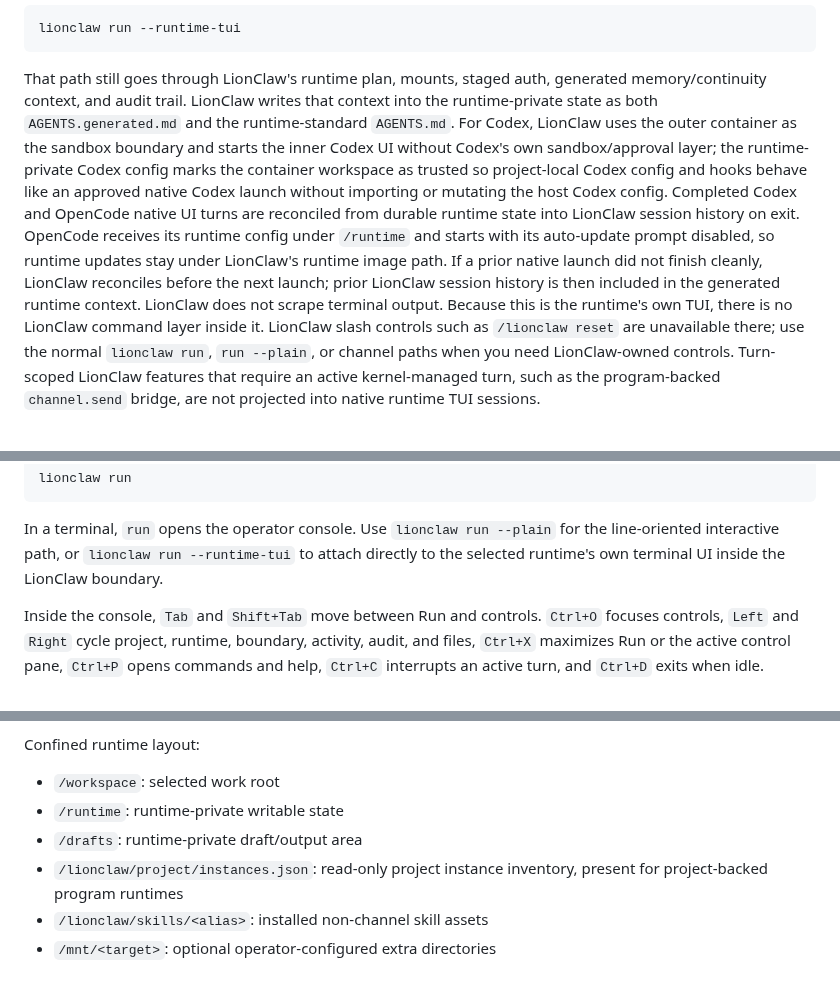
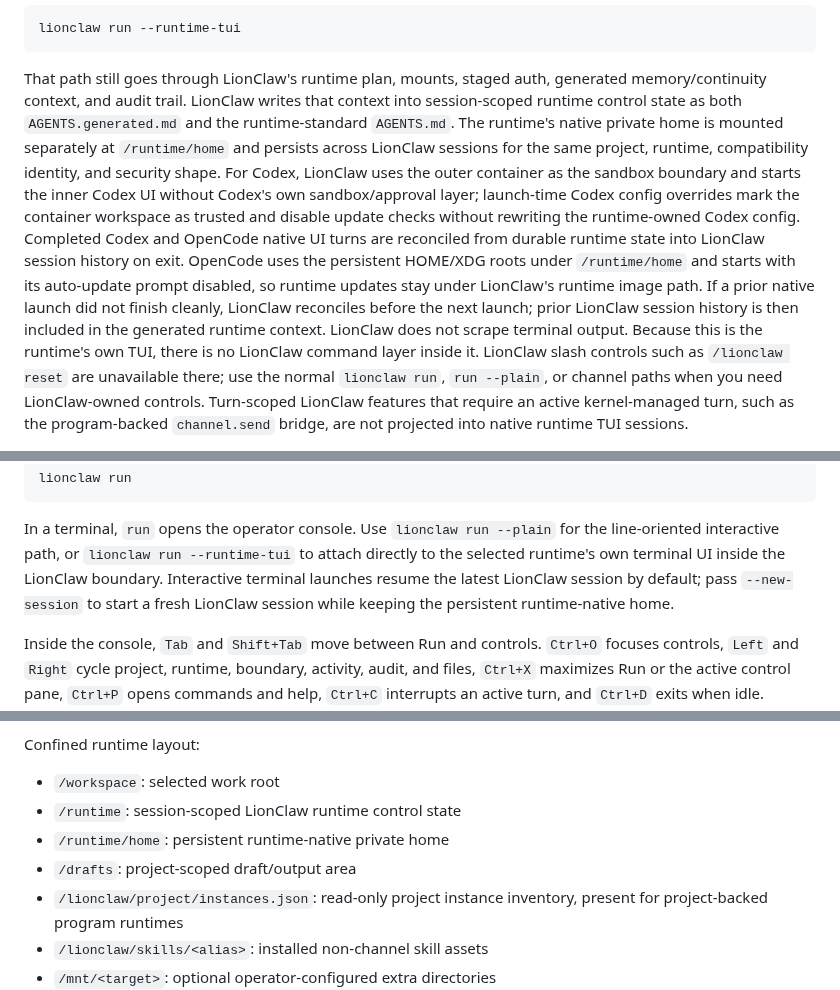
Before and after one commit to moshthepitt/lionclaw, a Markdown page: README.md, 3 parts joined by grey strips. GitHub-like rendering.

Commit message:
Document persistent runtime homes

```diff
--- a/README.md
+++ b/README.md
@@ -92,19 +92,21 @@ lionclaw run --runtime-tui
 
 That path still goes through LionClaw's runtime plan, mounts, staged auth,
 generated memory/continuity context, and audit trail. LionClaw writes that
-context into the runtime-private state as both `AGENTS.generated.md` and the
-runtime-standard `AGENTS.md`. For Codex, LionClaw uses the outer container as
-the sandbox boundary and starts the inner Codex UI without Codex's own
-sandbox/approval layer; the runtime-private Codex config marks the container
-workspace as trusted so project-local Codex config and hooks behave like an
-approved native Codex launch without importing or mutating the host Codex
-config. Completed Codex and OpenCode native UI turns are reconciled from
-durable runtime state into LionClaw session history on exit. OpenCode receives
-its runtime config under `/runtime` and starts with its auto-update prompt
-disabled, so runtime updates stay under LionClaw's runtime image path. If a
-prior native launch did not finish cleanly, LionClaw reconciles before the next
-launch; prior LionClaw session history is then included in the generated
-runtime context.
+context into session-scoped runtime control state as both `AGENTS.generated.md`
+and the runtime-standard `AGENTS.md`. The runtime's native private home is
+mounted separately at `/runtime/home` and persists across LionClaw sessions for
+the same project, runtime, compatibility identity, and security shape. For
+Codex, LionClaw uses the outer container as the sandbox boundary and starts the
+inner Codex UI without Codex's own sandbox/approval layer; launch-time Codex
+config overrides mark the container workspace as trusted and disable update
+checks without rewriting the runtime-owned Codex config. Completed Codex and
+OpenCode native UI turns are reconciled from durable runtime state into
+LionClaw session history on exit. OpenCode uses the persistent HOME/XDG roots
+under `/runtime/home` and starts with its auto-update prompt disabled, so
+runtime updates stay under LionClaw's runtime image path. If a prior native
+launch did not finish cleanly, LionClaw reconciles before the next launch;
+prior LionClaw session history is then included in the generated runtime
+context.
 LionClaw does not scrape terminal output.
 Because this is the runtime's own TUI, there is no LionClaw command layer
 inside it. LionClaw slash controls such as `/lionclaw reset` are unavailable
@@ -140,7 +142,9 @@ lionclaw run
 In a terminal, `run` opens the operator console. Use `lionclaw run --plain`
 for the line-oriented interactive path, or `lionclaw run --runtime-tui` to
 attach directly to the selected runtime's own terminal UI inside the LionClaw
-boundary.
+boundary. Interactive terminal launches resume the latest LionClaw session by
+default; pass `--new-session` to start a fresh LionClaw session while keeping
+the persistent runtime-native home.
 
 Inside the console, `Tab` and `Shift+Tab` move between Run and controls.
 `Ctrl+O` focuses controls, `Left` and `Right` cycle project, runtime, boundary,
@@ -173,8 +177,9 @@ files needed for the confined launch.
 Confined runtime layout:
 
 - `/workspace`: selected work root
-- `/runtime`: runtime-private writable state
-- `/drafts`: runtime-private draft/output area
+- `/runtime`: session-scoped LionClaw runtime control state
+- `/runtime/home`: persistent runtime-native private home
+- `/drafts`: project-scoped draft/output area
 - `/lionclaw/project/instances.json`: read-only project instance inventory,
   present for project-backed program runtimes
 - `/lionclaw/skills/<alias>`: installed non-channel skill assets
```
Also changed, not shown: docs/ARCHITECTURE.md (+40 -31 lines), docs/MANUAL_QA.md (+5 -3 lines).
